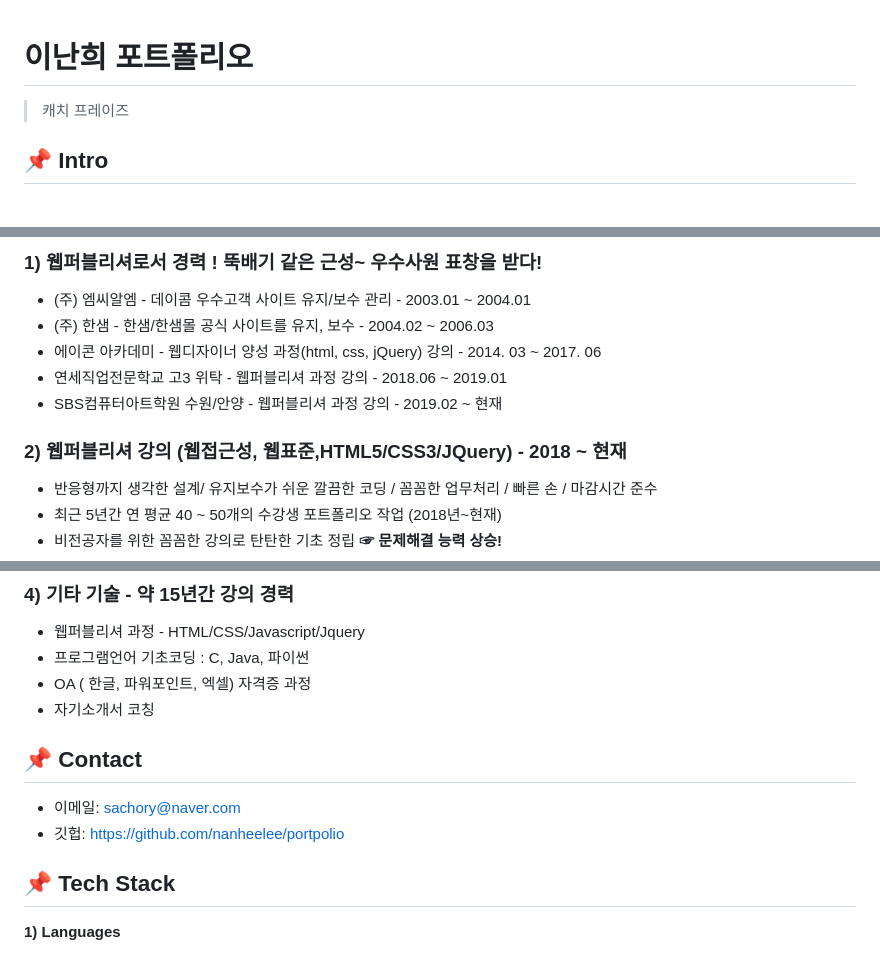
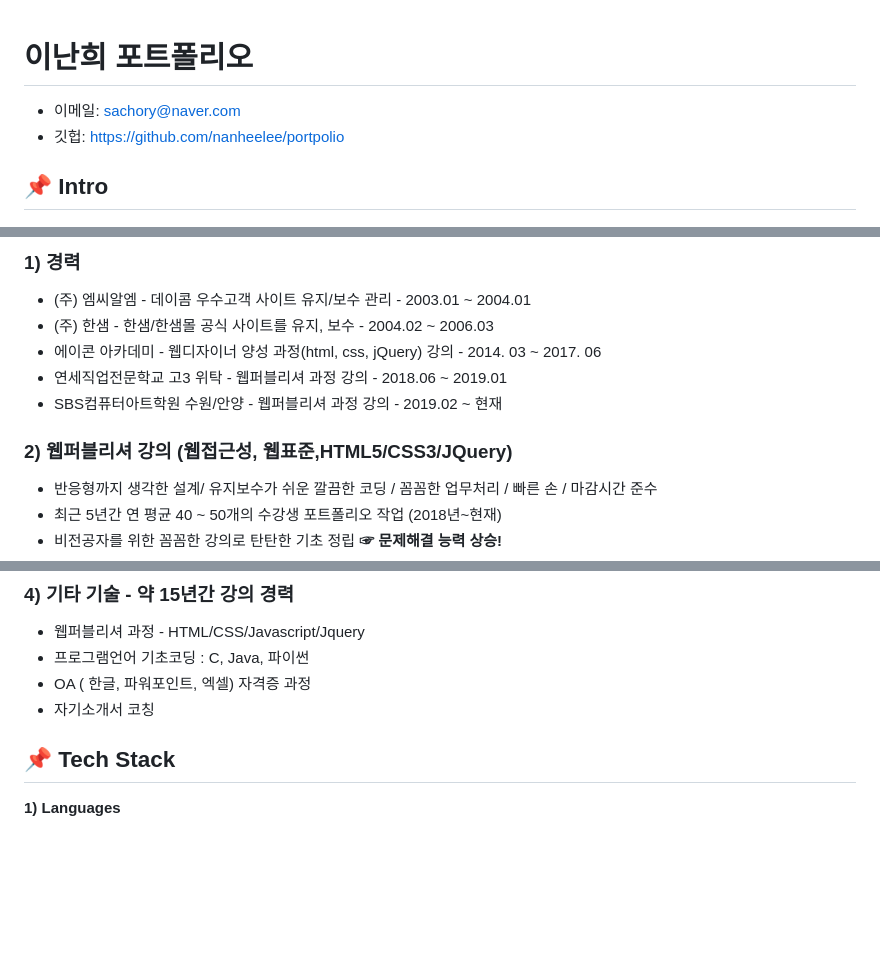
Before and after one commit to nanheelee/portpolio, a Markdown page: README.md, 3 parts joined by grey strips. GitHub-like rendering; blank space fills up the shorter version.

```diff
--- a/README.md
+++ b/README.md
@@ -1,6 +1,6 @@
 # 이난희 포트폴리오
->캐치 프레이즈
 
-</br>
+- 이메일: sachory@naver.com
+- 깃헙: https://github.com/nanheelee/portpolio
 
 ## :pushpin: Intro
@@ -8,6 +7,6 @@
 
 
-### 1) 웹퍼블리셔로서 경력 ! 뚝배기 같은 근성~ 우수사원 표창을 받다!
+### 1) 경력
 
 - (주) 엠씨알엠 - 데이콤 우수고객 사이트 유지/보수 관리 - 2003.01 ~ 2004.01
 - (주) 한샘 - 한샘/한샘몰 공식 사이트를 유지, 보수 - 2004.02 ~ 2006.03 <br>
@@ -15,7 +14,7 @@
 - 연세직업전문학교 고3 위탁 - 웹퍼블리셔 과정 강의 - 2018.06 ~ 2019.01
 - SBS컴퓨터아트학원 수원/안양 - 웹퍼블리셔 과정 강의 - 2019.02 ~ 현재
 
-### 2) 웹퍼블리셔 강의 (웹접근성, 웹표준,HTML5/CSS3/JQuery) - 2018 ~ 현재
+### 2) 웹퍼블리셔 강의 (웹접근성, 웹표준,HTML5/CSS3/JQuery)
 
 - 반응형까지 생각한 설계/ 유지보수가 쉬운 깔끔한 코딩 / 꼼꼼한 업무처리 / 빠른 손 / 마감시간 준수
 - 최근 5년간 연 평균 40 ~ 50개의 수강생 포트폴리오 작업 (2018년~현재)
@@ -36,11 +35,6 @@
 - 자기소개서 코칭
 
 
-## :pushpin: Contact
-- 이메일: sachory@naver.com
-- 깃헙: https://github.com/nanheelee/portpolio
-
-</br>
 
 ## :pushpin: Tech Stack
 **1) Languages**
```
Also changed, not shown: other parts of README.md (+0 -1 lines).
